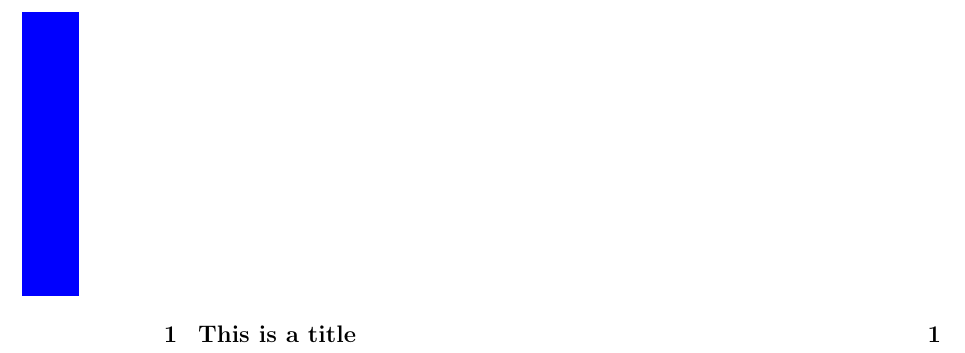
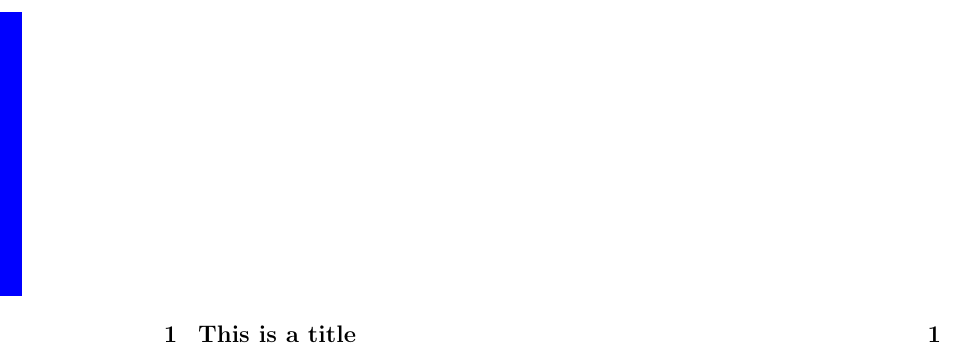
Before and after one commit to skyme5/tex-template-chapter-v0, a LaTeX book (main.tex): part of page 3 of 6, cut so that both start at the same text. Compiled offline with pdfLaTeX.

Commit message:
auto-commit before build

```diff
--- a/main.tex
+++ b/main.tex
@@ -26,7 +26,7 @@
 {}{0cm} %sep
 { %before
 	\begin{tikzpicture}[background rectangle/.style={fill=olive!45} remember picture,overlay]
-	\node (back) [shape=rectangle, fill=blue, minimum height=5cm, minimum width=1cm] at (-2,0) {};
+	\node (back) [shape=rectangle, fill=blue, minimum height=5cm, minimum width=1cm] at (-3,0) {};
 	\end{tikzpicture}
 }
 [\enlargethispage{-\parskip}\vspace{1cm}]
```
Also changed, not shown: main.pdf, 2 other files.
